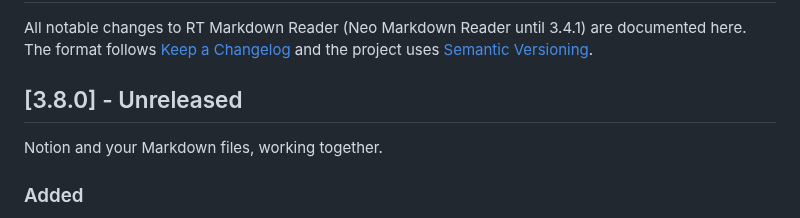
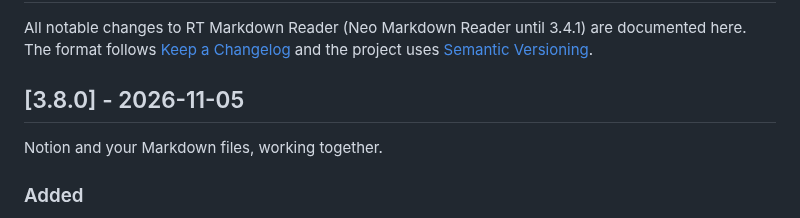
Before and after one commit to neogentrics/neo-markdown-reader, a Markdown page: CHANGELOG.md, the part around the change. Drawn GitHub-style.

```diff
--- a/CHANGELOG.md
+++ b/CHANGELOG.md
@@ -4,7 +4,7 @@ All notable changes to RT Markdown Reader (Neo Markdown Reader until 3.4.1) are
 The format follows [Keep a Changelog](https://keepachangelog.com/en/1.1.0/) and the project uses
 [Semantic Versioning](https://semver.org/).
 
-## [3.8.0] - Unreleased
+## [3.8.0] - 2026-11-05
 
 Notion and your Markdown files, working together.
 
```
Also changed, not shown: README.md (+2 -1 lines).
